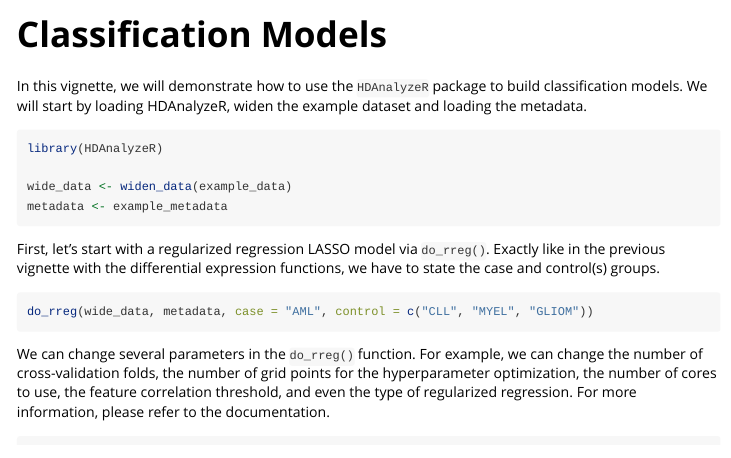
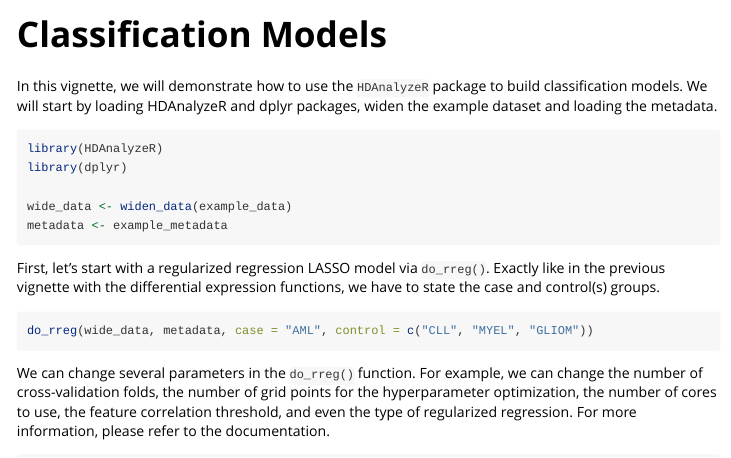
Before and after one commit to HDA1472/HDAnalyzeR, an R Markdown document (vignettes/classification.Rmd): the page in a window 1100 px wide, from its top. Rendered offline with R 4.5, knitr and Pandoc, with nearby package versions; the code chunks are not run, so their results and figures are left out.

Commit message:
Update ML guide

````diff
--- a/vignettes/classification.Rmd
+++ b/vignettes/classification.Rmd
@@ -14,10 +14,11 @@ knitr::opts_chunk$set(
 )
 ```
 
-In this vignette, we will demonstrate how to use the `HDAnalyzeR` package to build classification models. We will start by loading HDAnalyzeR, widen the example dataset and loading the metadata.
+In this vignette, we will demonstrate how to use the `HDAnalyzeR` package to build classification models. We will start by loading HDAnalyzeR and dplyr packages, widen the example dataset and loading the metadata.
 
 ```{r setup}
 library(HDAnalyzeR)
+library(dplyr)
 
 wide_data <- widen_data(example_data)
 metadata <- example_metadata
````
